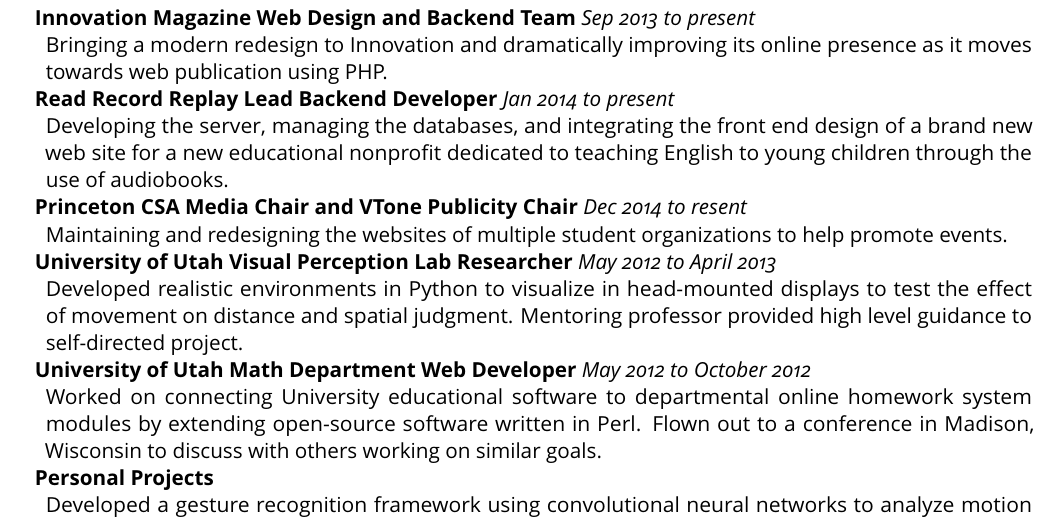
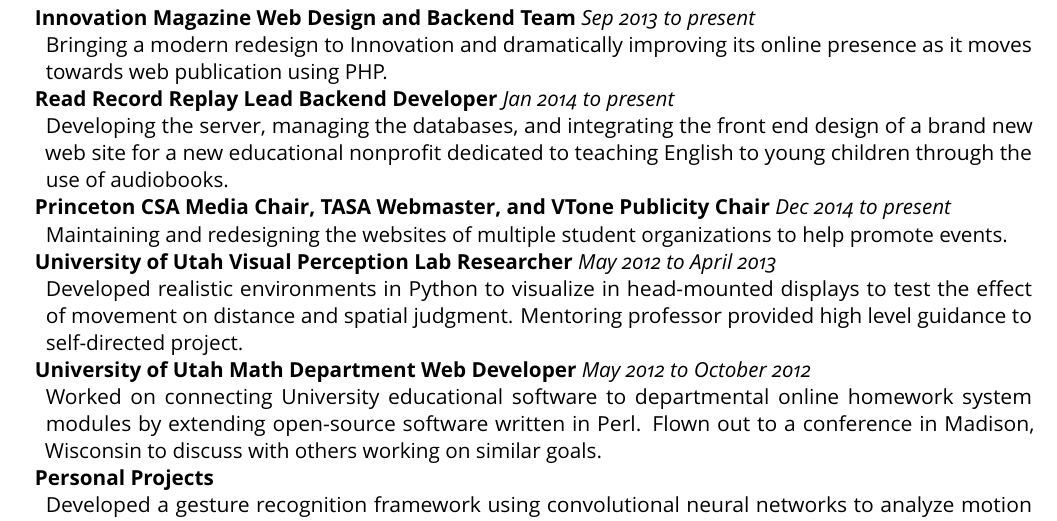
Before and after one commit to clementlee/resume, a LaTeX document (clementlee.tex): part of the page, cut so that both start at the same text. The pictures show the PDF file clementlee.pdf that the author committed with the source.

Commit message:
Added TASA

```diff
--- a/clementlee.tex
+++ b/clementlee.tex
@@ -78,7 +78,7 @@
 \item Developing the server, managing the databases, and integrating the front end design of a brand new web site for a new educational nonprofit dedicated to teaching English to young children through the use of audiobooks.
 \end{itemize}
 
-\item \textbf{Princeton CSA Media Chair and VTone Publicity Chair} \emph{Dec 2014 to resent}
+\item \textbf{Princeton CSA Media Chair, TASA Webmaster, and VTone Publicity Chair} \emph{Dec 2014 to present}
 \begin{itemize}[nolistsep,topsep=0pt, label=]
 \item Maintaining and redesigning the websites of multiple student organizations to help promote events.
 \end{itemize}
```
Also changed, not shown: clementlee.pdf.
